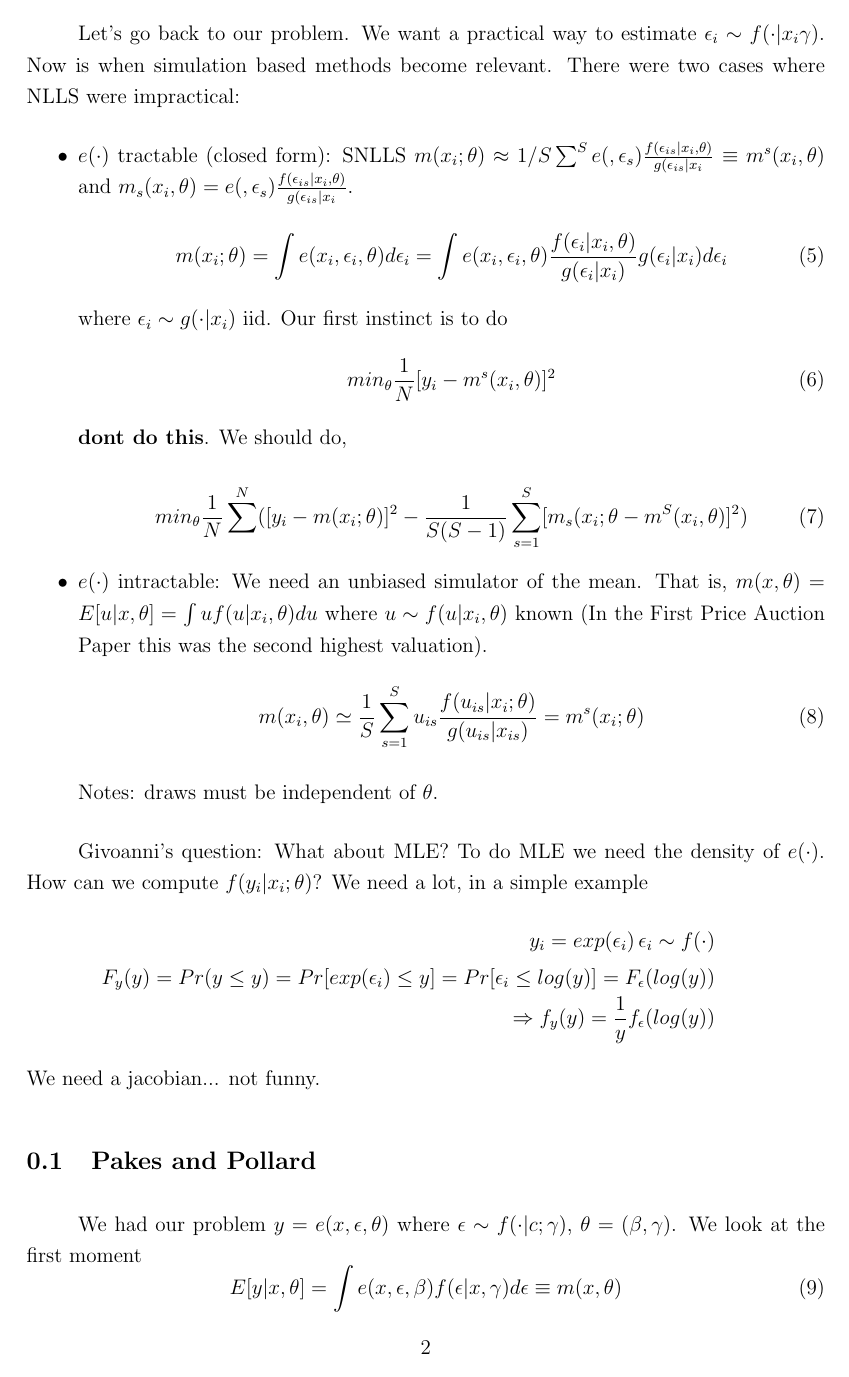
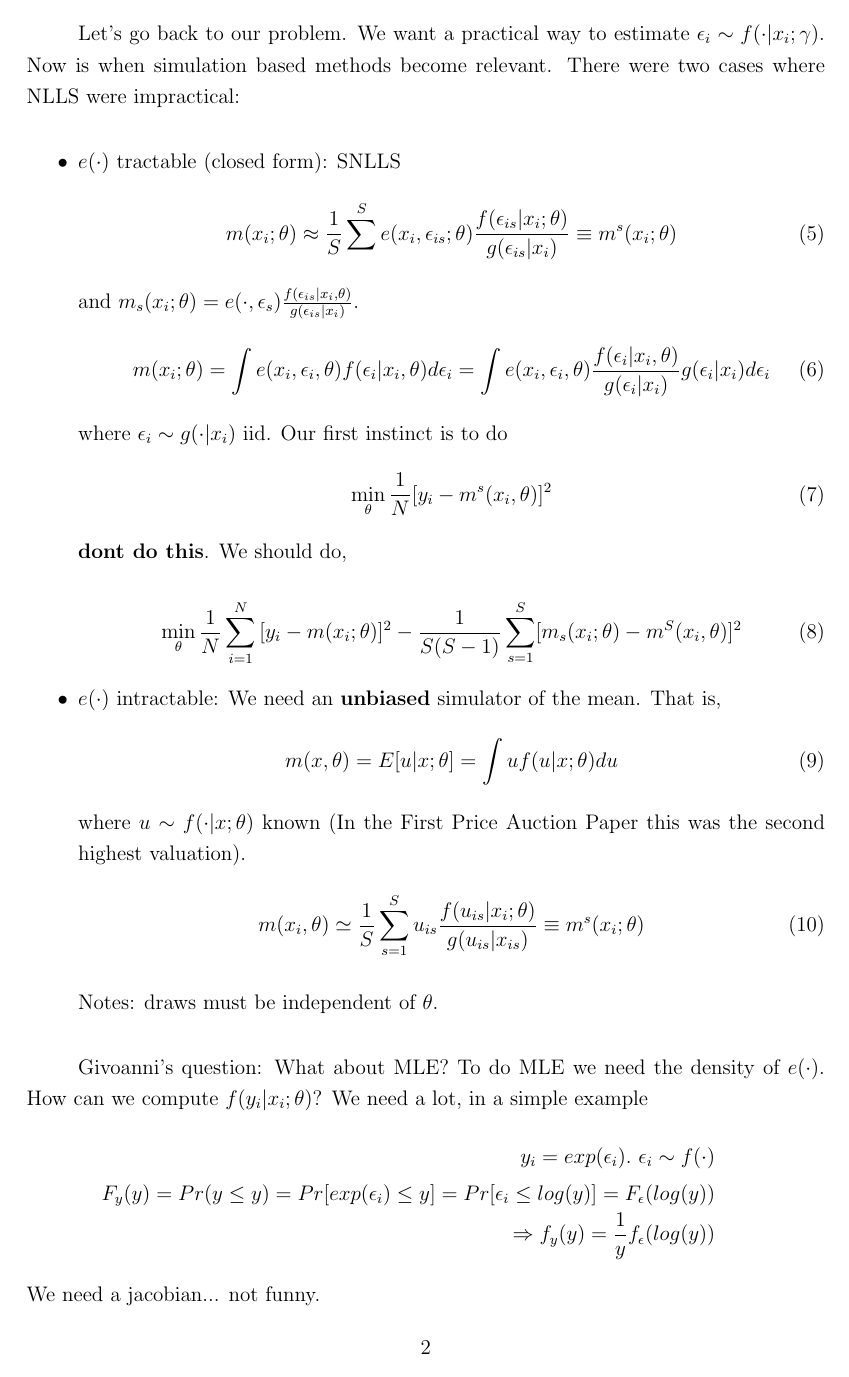
Before and after one commit to Yinan929/microeconometrics_nyu, a LaTeX document (Class Notes/Class_2.tex): page 2 of 3. Compiled offline with pdfLaTeX.

Commit message:
Typo Fixed

```diff
--- a/Class Notes/Class_2.tex
+++ b/Class Notes/Class_2.tex
@@ -105,21 +105,29 @@ Last class we had
 	\begin{itemize}
-		\item $e(\cdot)$ tractable (closed form): SNLLS $m(x_i; \theta) \approx 1/S \sum^S e(, \epsilon_s ) \frac{f(\epsilon_{is} | x_i , \theta)}{ g(\epsilon_{is} | x_i} \equiv m^s(x_i,\theta)$ and $m_s(x_i,\theta) = e(, \epsilon_s ) \frac{f(\epsilon_{is} | x_i , \theta)}{ g(\epsilon_{is} | x_i}$.
+		\item $e(\cdot)$ tractable (closed form): SNLLS
 		\begin{equation}
-			m(x_i;\theta) = \int e(x_i, \epsilon_i, \theta) d \epsilon_i = \int e(x_i, \epsilon_i, \theta) \frac{f(\epsilon_i | x_i, \theta)}{g(\epsilon_i | x_i)} g(\epsilon_i | x_i) d \epsilon_i
+		m(x_i; \theta) \approx \frac{1}{S} \sum^S e(x_i, \epsilon_{is};\theta) \frac{f(\epsilon_{is} | x_i ; \theta)}{ g(\epsilon_{is} | x_i)} \equiv m^s(x_i;\theta)
+		\end{equation}
+		 and $m_s(x_i;\theta) = e(\cdot, \epsilon_s ) \frac{f(\epsilon_{is} | x_i , \theta)}{ g(\epsilon_{is} | x_i)}$.
+		\begin{equation}
+			m(x_i;\theta) = \int e(x_i, \epsilon_i, \theta)f(\epsilon_i | x_i, \theta) d \epsilon_i = \int e(x_i, \epsilon_i, \theta) \frac{f(\epsilon_i | x_i, \theta)}{g(\epsilon_i | x_i)} g(\epsilon_i | x_i) d \epsilon_i
 		\end{equation}
 		where $\epsilon_i \sim g(\cdot | x_i)$ iid. Our first instinct is to do
 		\begin{equation}
-			min_\theta \frac{1}{N} [y_i - m^s(x_i, \theta)]^2
+			\min_{\theta} \frac{1}{N} [y_i - m^s(x_i, \theta)]^2
 		\end{equation}
 		\textbf{dont do this}. We should do,
 
 		\begin{equation}
-			min_\theta \frac{1}{N} \sum^N ( [y_i - m(x_i; \theta)]^2 - \frac{1}{S(S-1)} \sum^S_{s = 1} [m_s(x_i;\theta - m^S(x_i,\theta)]^2 )
+			\min_{\theta} \frac{1}{N} \sum_{i=1}^N { [y_i - m(x_i; \theta)]^2 - \frac{1}{S(S-1)} \sum^S_{s = 1} [m_s(x_i;\theta) - m^S(x_i,\theta)]^2 }
 		\end{equation}
 
-	\item $e(\cdot)$ intractable: We need an unbiased simulator of the mean. That is, $m(x,\theta) = E[u | x, \theta] = \int u f(u|x_i,\theta) du$ where $u \sim f(u|x_i,\theta)$ known (In the First Price Auction Paper this was the second highest valuation).
+	\item $e(\cdot)$ intractable: We need an \textbf{unbiased} simulator of the mean. That is,
+	\begin{equation}
+	 m(x,\theta) = E[u | x; \theta] = \int u f(u|x;\theta) du
+	 \end{equation}
+	  where $u \sim f(\cdot|x;\theta)$ known (In the First Price Auction Paper this was the second highest valuation).
 		\begin{equation}
-			m(x_i, \theta) \simeq \frac{1}{S} \sum^S_{s = 1} u_{is} \frac{f(u_{is} |x_i; \theta) }{g(u_{is} | x_{is} )} = m^s(x_i;\theta)
+			m(x_i, \theta) \simeq \frac{1}{S} \sum^S_{s = 1} u_{is} \frac{f(u_{is} |x_i; \theta) }{g(u_{is} | x_{is} )} \equiv m^s(x_i;\theta)
 		\end{equation}
 
 		Notes: draws must be independent of $\theta$.
@@ -135,9 +143,9 @@ Last class we had
 
 	\subsection{Pakes and Pollard}
 
-	We had our problem $y=e(x,\epsilon, \theta)$ where $\epsilon \sim f(\cdot | c; \gamma ) $, $\theta = (\beta , \gamma)$. We look at the first moment
+	We had our problem $y=e(x,\epsilon, \beta)$ where $\epsilon \sim f(\cdot | x; \gamma ) $, $\theta = (\beta , \gamma)$. We look at the first moment
 	\begin{equation}
-		E[y | x, \theta] = \int e(x, \epsilon, \beta) f(\epsilon | x, \gamma) d \epsilon \equiv m(x, \theta)
+		E[y | x; \theta] = \int e(x, \epsilon; \beta) f(\epsilon | x; \gamma) d \epsilon \equiv m(x, \theta)
 	\end{equation}
 
 	So,
```
Also changed, not shown: Class Notes/Class_2.pdf, Class Notes/Class_2.tex (18 more changed lines).
